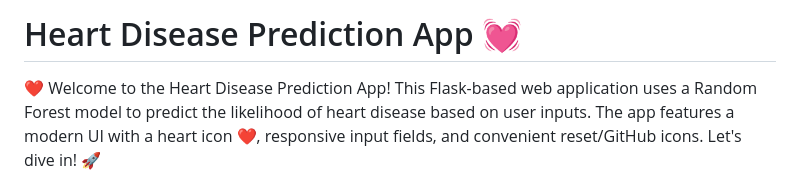
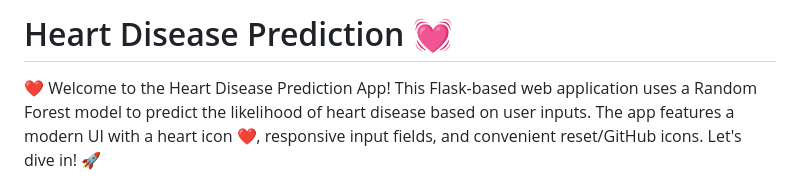
Before and after one commit to ShubhamAIML/AI-ML-Internship-Task5, a Markdown page: README.md, the part around the change. Rendered like a GitHub page.

```diff
--- a/README.md
+++ b/README.md
@@ -1,4 +1,4 @@
-# Heart Disease Prediction App 💓
+# Heart Disease Prediction 💓
 
 ❤️ Welcome to the Heart Disease Prediction App! This Flask-based web application uses a Random Forest model to predict the likelihood of heart disease based on user inputs. The app features a modern UI with a heart icon ❤️, responsive input fields, and convenient reset/GitHub icons. Let's dive in! 🚀
 
```
